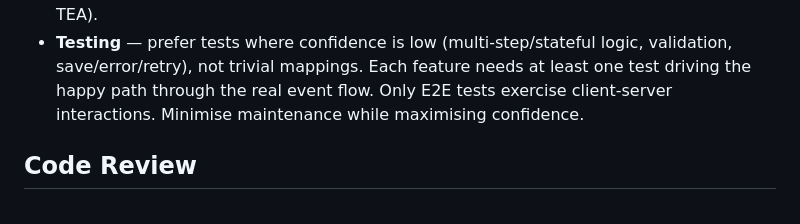
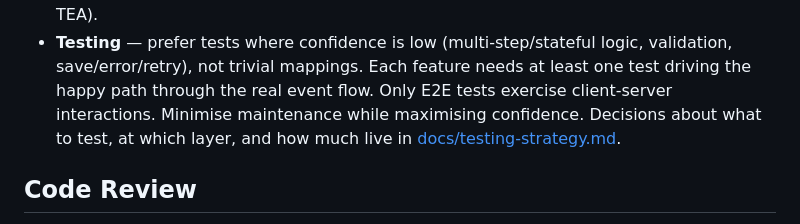
Before and after one commit to AnthonyDickson/budgeteur-fs, a Markdown page: AGENTS.md, the part around the change. Rendered like a GitHub page.

Commit message:
Add guidelines on testing strategy

```diff
--- a/AGENTS.md
+++ b/AGENTS.md
@@ -65,7 +65,8 @@ More specifically:
 - **Client MVU/TEA** — two-tier shell + page modules; avoid stateful components (nested TEA).
 - **Testing** — prefer tests where confidence is low (multi-step/stateful logic, validation, save/error/retry), not
   trivial mappings. Each feature needs at least one test driving the happy path through the real event flow. Only E2E
-  tests exercise client-server interactions. Minimise maintenance while maximising confidence.
+  tests exercise client-server interactions. Minimise maintenance while maximising confidence. Decisions about what to
+  test, at which layer, and how much live in [docs/testing-strategy.md](docs/testing-strategy.md).
 
 ## Code Review
 
```
Also changed, not shown: docs/testing-strategy.md (added, +98 -0 lines).
